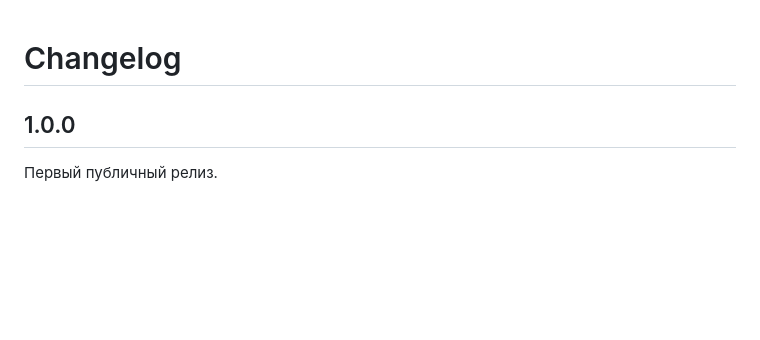
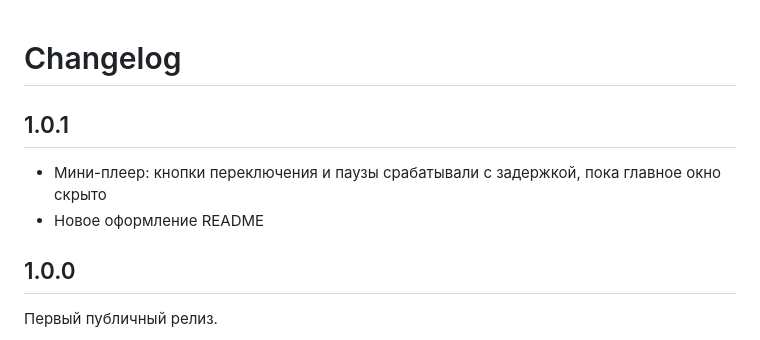
Before and after one commit to attent10nc/YMusicMod, a Markdown page: CHANGELOG.md, the part around the change. Rendered like a GitHub page; blank space fills up the shorter version.

```diff
--- a/CHANGELOG.md
+++ b/CHANGELOG.md
@@ -1,4 +1,9 @@
 # Changelog
+
+## 1.0.1
+
+- Мини-плеер: кнопки переключения и паузы срабатывали с задержкой, пока главное окно скрыто
+- Новое оформление README
 
 ## 1.0.0
 
```
Also changed, not shown: README.md (+74 -79 lines), assets/banner.png (added), assets/download.png (added), assets/features.png (added), assets/screenshots/mini-player.png, assets/screenshots/panel.png (added), 3 other files.
